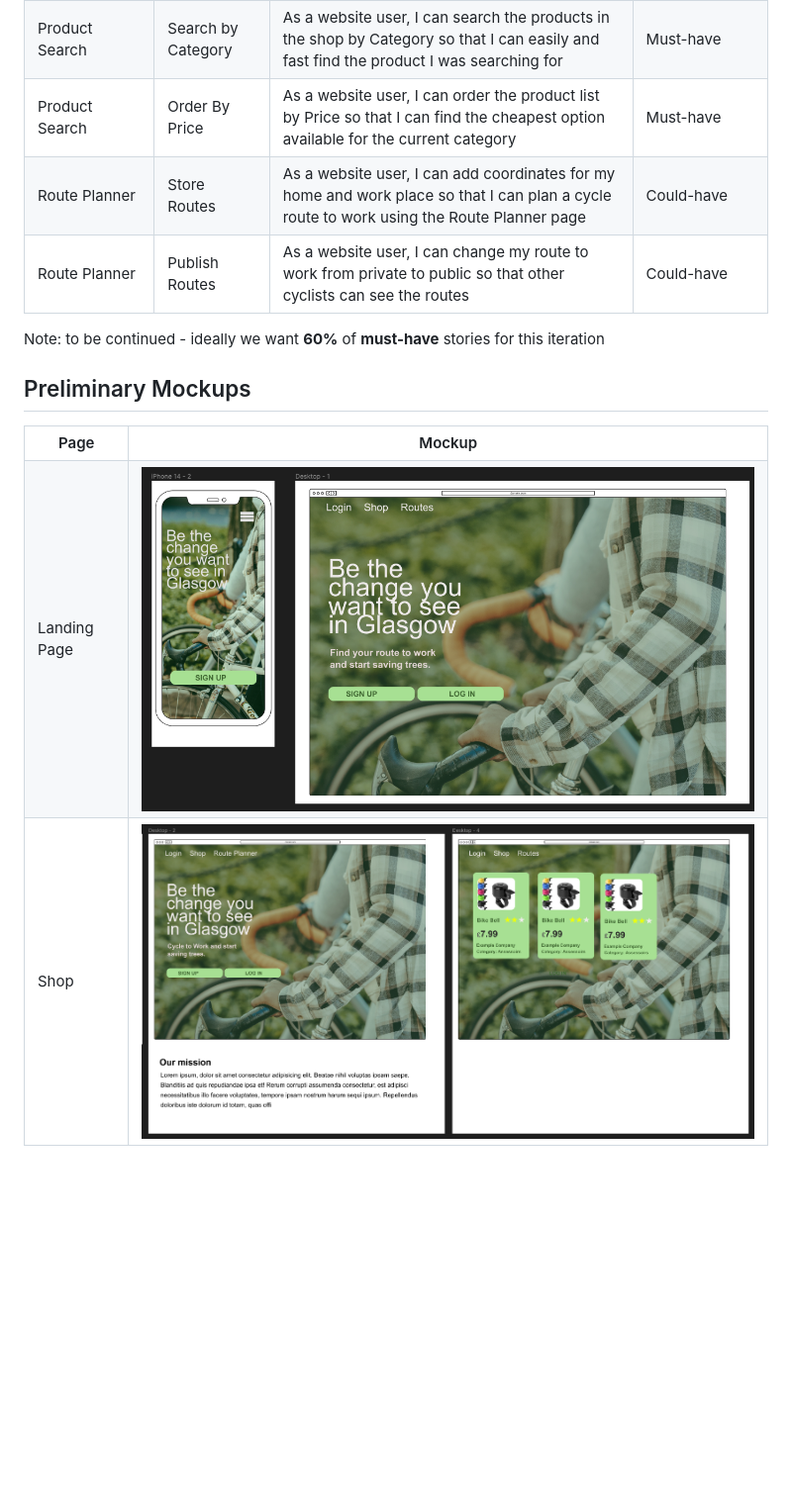
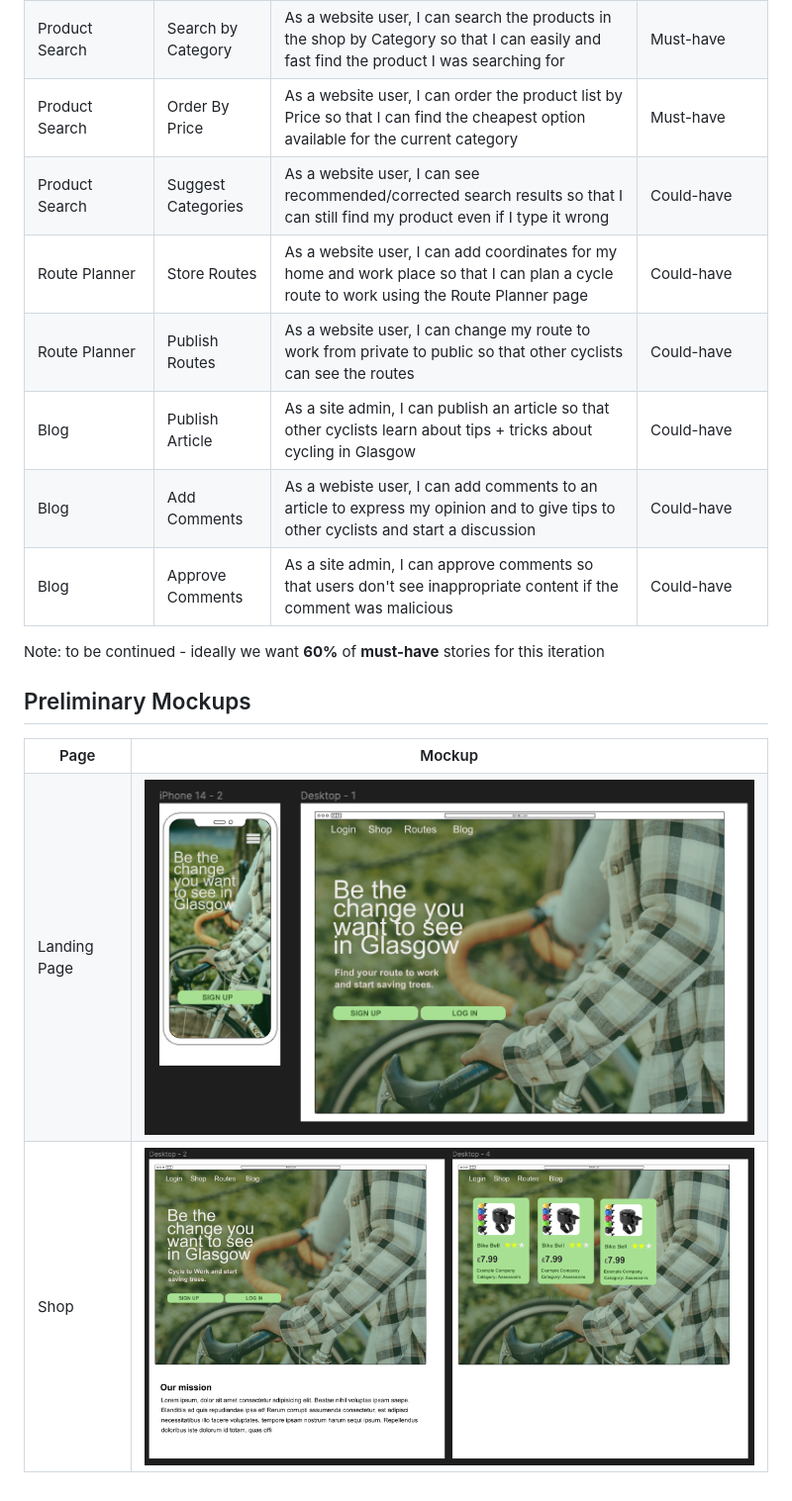
Before and after one commit to nils-n/cycle-to-work, a Markdown page: README.md, the part around the change. Shown: that part at 99% size. GitHub-like rendering; pictures changed too: assets/images/landing-page.png, assets/images/store.png; blank space fills up the shorter version.

Commit message:
add blog epic and update mockups

```diff
--- a/README.md
+++ b/README.md
@@ -18,8 +18,12 @@ It also contains a shop for bike assecoires, bike clothing and bikes  (B2C).
 | Checkout       | Update Shopping Bag   | As a website user, I can edit items in my shopping bag so that I can change the order if I change my mind and want to change the order                            | Must-have             |
 | Product Search | Search by Category    | As a website user, I can search the products in the shop by Category so that I can easily and fast find the product I was searching for                           | Must-have             |
 | Product Search | Order By Price        | As a website user, I can order the product list by Price so that I can find the cheapest option available for the current category                                | Must-have             |
+| Product Search | Suggest Categories    | As a website user, I can see recommended/corrected search results so that I can still find my product even if I type it wrong                                     | Could-have             |
 | Route Planner  | Store Routes          | As a website user, I can add coordinates for my home and work place so that I can plan a cycle route to work using the Route Planner page                         | Could-have            |
 | Route Planner  | Publish Routes        | As a website user, I can change my route to work from private to public so that other cyclists can see the routes                                                 | Could-have            |
+| Blog           | Publish Article       | As a site admin, I can publish an article so that other cyclists learn about tips + tricks about cycling in Glasgow                                               | Could-have            |
+| Blog           | Add Comments          | As a webiste user, I can add comments to an article to express my opinion and to give tips to other cyclists and start a discussion                               | Could-have            |
+| Blog           | Approve Comments      | As a site admin, I can approve comments so that users don't see inappropriate content if the comment was malicious                                                | Could-have            |
 
 
 Note: to be continued - ideally we want **60%** of **must-have** stories for this iteration
```
